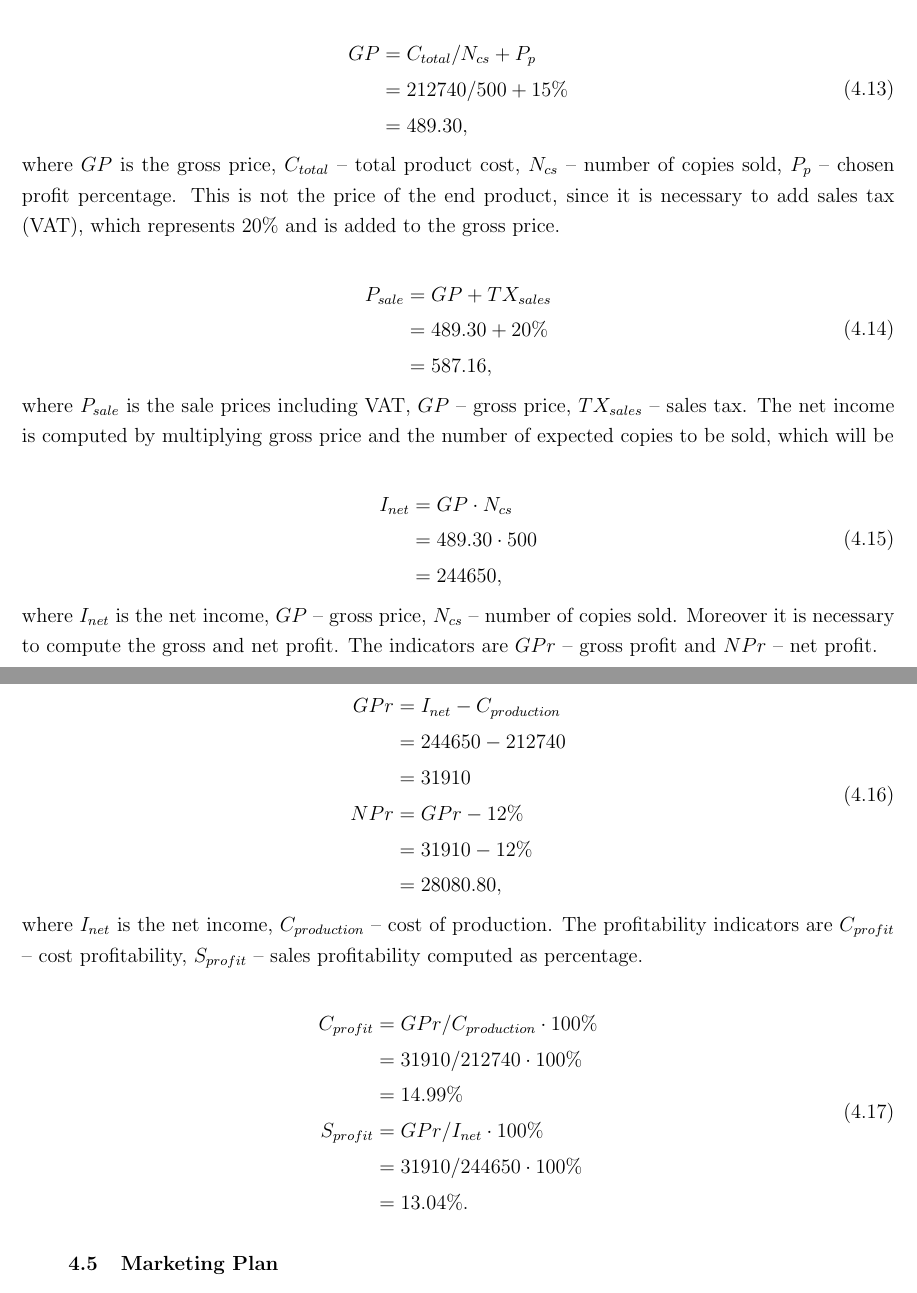
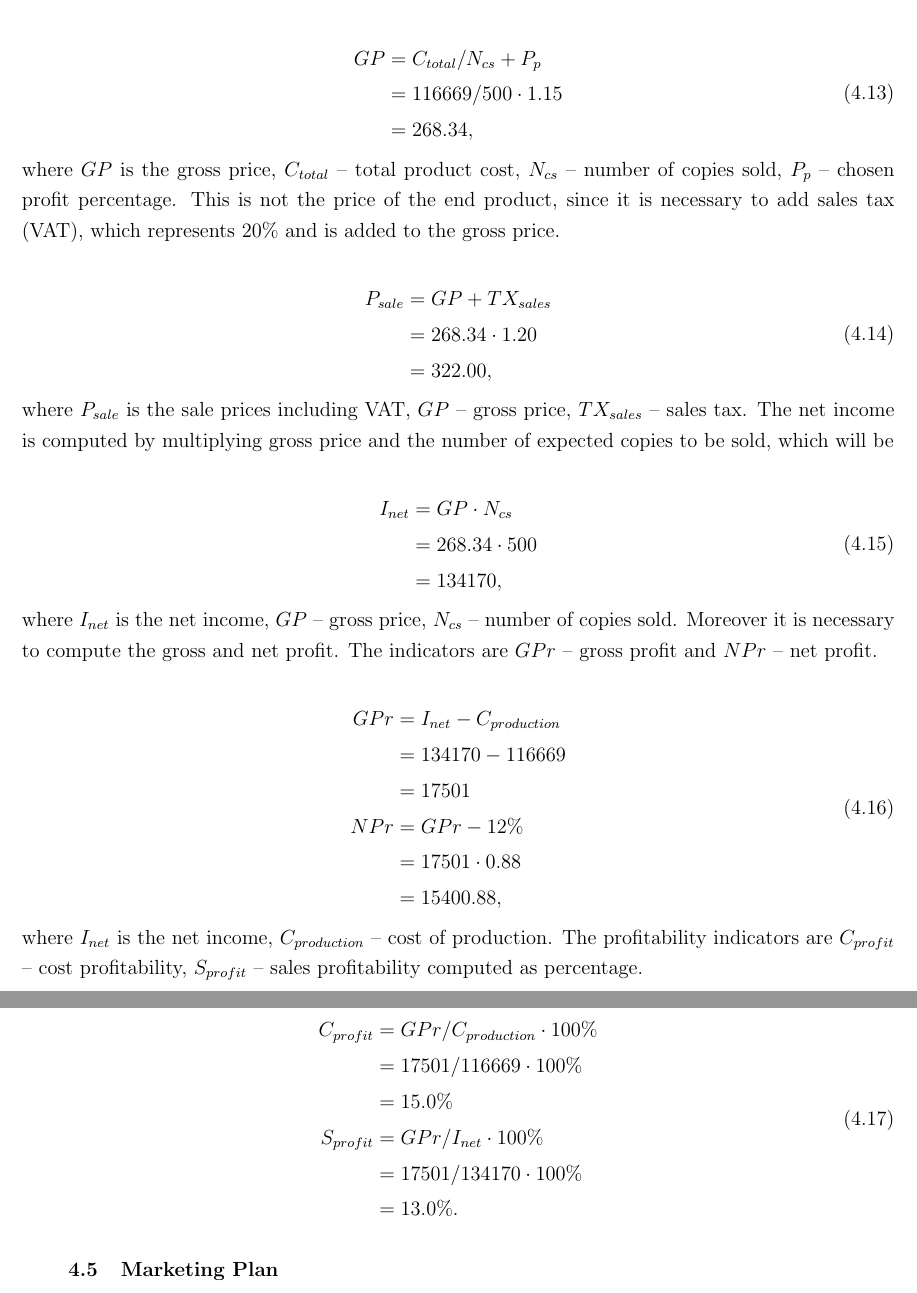
Before and after one commit to Andreis13/thesis, a LaTeX thesis (thesis.tex, which reads chapter_4/main.tex): two parts of pages 21 and 22 of 24, joined at a grey line, cut so that both start at the same text. Compiled offline with pdfLaTeX.

Commit message:
Corrections in economics section

```diff
--- a/chapter_4/main.tex
+++ b/chapter_4/main.tex
@@ -482,8 +481,8 @@ of sold copies is estimated at 500.
 \begin{equation}
 \begin{split}
 GP &= C_{total} / N_{cs} + P_{p}\\
-    &= 212740/500 + 15\% \\
-    &= 489.30,
+    &= 116669/500 \cdot 1.15 \\
+    &= 268.34,
 \end{split}
 \end{equation}
 
@@ -495,8 +494,8 @@ is not the price of the end product, since it is necessary to add sales tax
 \begin{equation}
 \begin{split}
 P_{sale} &= GP + TX_{sales}\\
-            &= 489.30 + 20\% \\
-            &= 587.16,
+            &= 268.34 \cdot 1.20 \\
+            &= 322.00,
 \end{split}
 \end{equation}
 
@@ -507,8 +506,8 @@ gross price and the number of expected copies to be sold, which will be
 \begin{equation}
 \begin{split}
 I_{net} &= GP \cdot N_{cs}\\
-        &= 489.30 \cdot 500 \\
-        &= 244650,
+        &= 268.34 \cdot 500 \\
+        &= 134170,
 \end{split}
 \end{equation}
 
@@ -519,11 +518,11 @@ profit. The indicators are $GPr$ -- gross profit and $NPr$ -- net profit.
 \begin{equation}
  \begin{split}
 GPr &= I_{net} - C_{production}\\
-    &= 244650 - 212740\\
-    &= 31910\\
+    &= 134170 - 116669\\
+    &= 17501 \\
 NPr &= GPr - 12\% \\
-    &= 31910 - 12\% \\
-    &= 28080.80,
+    &= 17501 \cdot 0.88 \\
+    &= 15400.88,
 \end{split}
 \end{equation}
 
@@ -534,11 +533,11 @@ profitability, $S_{profit}$ -- sales profitability computed as percentage.
 \begin{equation}
  \begin{split}
   C_{profit} &= GPr / C_{production} \cdot 100\%\\
-              &= 31910 / 212740 \cdot 100\% \\
-              &= 14.99 \%\\
+              &= 17501 / 116669 \cdot 100\% \\
+              &= 15.0 \%\\
   S_{profit} &= GPr / I_{net} \cdot 100\% \\
-             &= 31910 / 244650 \cdot 100\% \\
-             &= 13.04 \%.
+             &= 17501 / 134170 \cdot 100\% \\
+             &= 13.0 \%.
  \end{split}
 \end{equation}
 
```
Also changed, not shown: chapter_4/main.tex (31 more changed lines).
